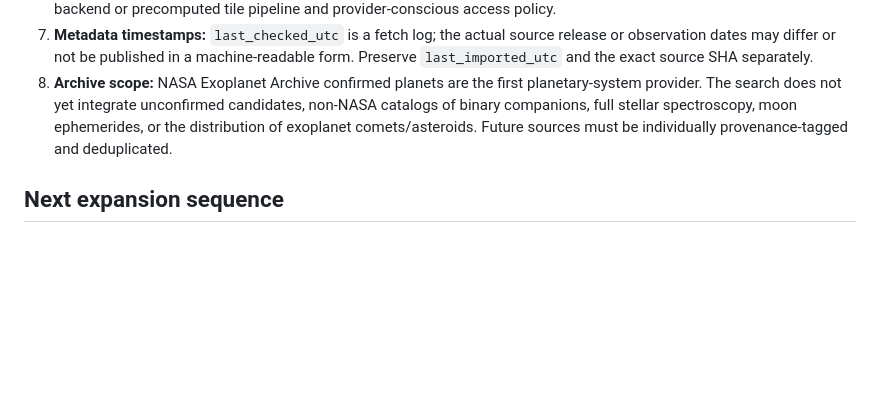
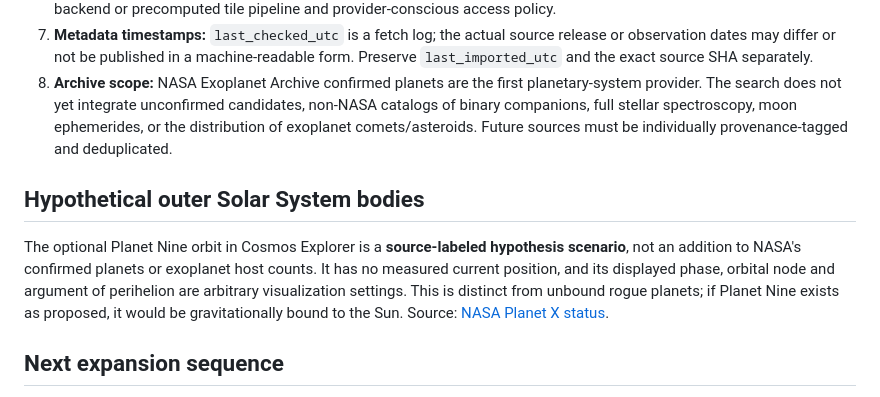
Before and after one commit to maveric-007/cosmos-explorer, a Markdown page: docs/STAR_SYSTEM_SCOPE.md, the part around the change. GitHub-like rendering; blank space fills up the shorter version.

Commit message:
Separate hypothetical Planet Nine from confirmed planetary source coverage

```diff
--- a/docs/STAR_SYSTEM_SCOPE.md
+++ b/docs/STAR_SYSTEM_SCOPE.md
@@ -29,6 +29,10 @@ The user must be able to search the entire ingested index and drill down from sk
 7. **Metadata timestamps:** `last_checked_utc` is a fetch log; the actual source release or observation dates may differ or not be published in a machine-readable form. Preserve `last_imported_utc` and the exact source SHA separately.
 8. **Archive scope:** NASA Exoplanet Archive confirmed planets are the first planetary-system provider. The search does not yet integrate unconfirmed candidates, non-NASA catalogs of binary companions, full stellar spectroscopy, moon ephemerides, or the distribution of exoplanet comets/asteroids. Future sources must be individually provenance-tagged and deduplicated.
 
+## Hypothetical outer Solar System bodies
+
+The optional Planet Nine orbit in Cosmos Explorer is a **source-labeled hypothesis scenario**, not an addition to NASA's confirmed planets or exoplanet host counts. It has no measured current position, and its displayed phase, orbital node and argument of perihelion are arbitrary visualization settings. This is distinct from unbound rogue planets; if Planet Nine exists as proposed, it would be gravitationally bound to the Sun. Source: [NASA Planet X status](https://science.nasa.gov/solar-system/planet-x/).
+
 ## Next expansion sequence
 
 1. Query Gaia (and supplementary Hipparcos/GALAH/APOGEE/LAMOST) using **source_id**, sky tiles and quality flags; build a scalable *all-available-star* index, including those with no known exoplanets. Respect source epoch and 5D/6D availability.
```
